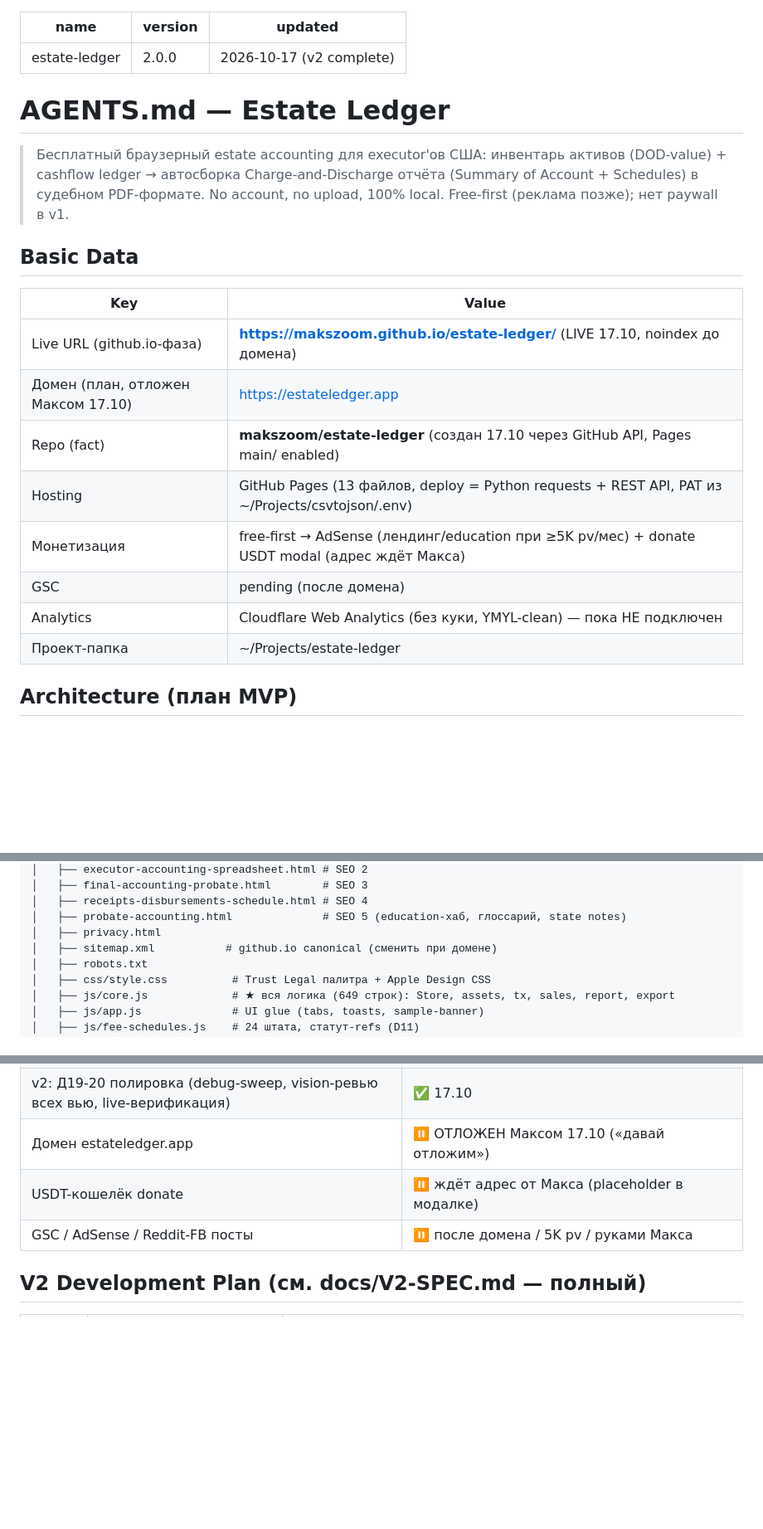
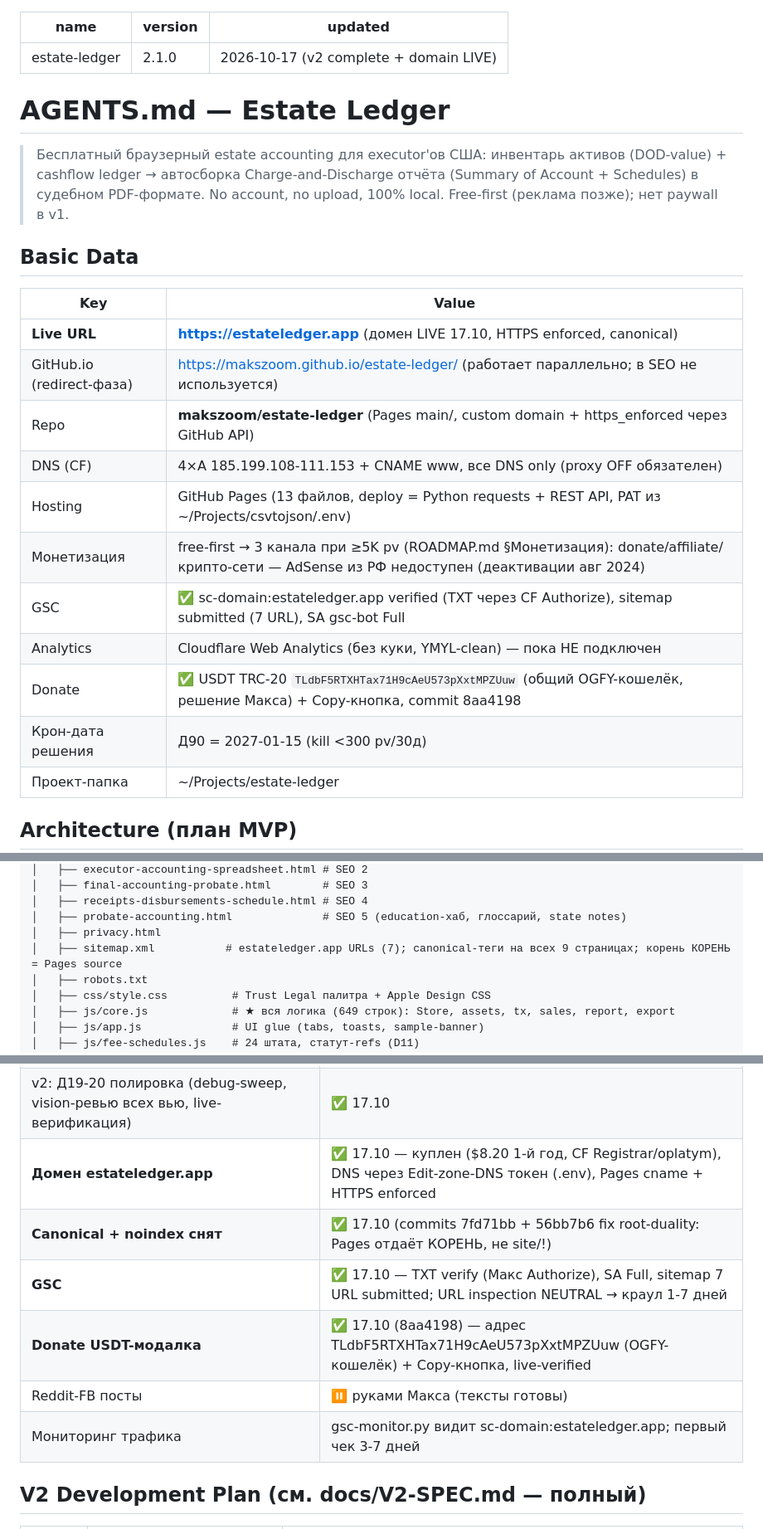
Before and after one commit to makszoom/estate-ledger, a Markdown page: AGENTS.md, 3 parts joined by grey strips. Shown at 83% size. Rendered like a GitHub page; blank space fills up the shorter version.

Commit message:
docs: AGENTS v2.1.0 (domain LIVE, GSC done, donate live; root-vs-site deploy lesson) + ROADMAP/PLAN sync

```diff
--- a/AGENTS.md
+++ b/AGENTS.md
@@ -1,7 +1,7 @@
 ---
 name: estate-ledger
-version: 2.0.0
-updated: 2026-10-17 (v2 complete)
+version: 2.1.0
+updated: 2026-10-17 (v2 complete + domain LIVE)
 ---
 
 # AGENTS.md — Estate Ledger
@@ -12,13 +12,16 @@ updated: 2026-10-17 (v2 complete)
 
 | Key | Value |
 |-----|-------|
-| Live URL (github.io-фаза) | **https://makszoom.github.io/estate-ledger/** (LIVE 17.10, noindex до домена) |
-| Домен (план, отложен Максом 17.10) | https://estateledger.app |
-| Repo (fact) | **makszoom/estate-ledger** (создан 17.10 через GitHub API, Pages main/ enabled) |
+| **Live URL** | **https://estateledger.app** (домен LIVE 17.10, HTTPS enforced, canonical) |
+| GitHub.io (redirect-фаза) | https://makszoom.github.io/estate-ledger/ (работает параллельно; в SEO не используется) |
+| Repo | **makszoom/estate-ledger** (Pages main/, custom domain + https_enforced через GitHub API) |
+| DNS (CF) | 4×A 185.199.108-111.153 + CNAME www, все DNS only (proxy OFF обязателен) |
 | Hosting | GitHub Pages (13 файлов, deploy = Python requests + REST API, PAT из ~/Projects/csvtojson/.env) |
-| Монетизация | free-first → AdSense (лендинг/education при ≥5K pv/мес) + donate USDT modal (адрес ждёт Макса) |
-| GSC | pending (после домена) |
+| Монетизация | free-first → 3 канала при ≥5K pv (ROADMAP.md §Монетизация): donate/affiliate/крипто-сети — AdSense из РФ недоступен (деактивации авг 2024) |
+| GSC | ✅ sc-domain:estateledger.app verified (TXT через CF Authorize), sitemap submitted (7 URL), SA gsc-bot Full |
 | Analytics | Cloudflare Web Analytics (без куки, YMYL-clean) — пока НЕ подключен |
+| Donate | ✅ USDT TRC-20 `TLdbF5RTXHTax71H9cAeU573pXxtMPZUuw` (общий OGFY-кошелёк, решение Макса) + Copy-кнопка, commit 8aa4198 |
+| Крон-дата решения | Д90 = 2027-01-15 (kill <300 pv/30д) |
 | Проект-папка | ~/Projects/estate-ledger |
 
 ## Architecture (план MVP)
@@ -45,7 +48,7 @@ estate-ledger/
 │   ├── receipts-disbursements-schedule.html # SEO 4
 │   ├── probate-accounting.html              # SEO 5 (education-хаб, глоссарий, state notes)
 │   ├── privacy.html
-│   ├── sitemap.xml           # github.io canonical (сменить при домене)
+│   ├── sitemap.xml           # estateledger.app URLs (7); canonical-теги на всех 9 страницах; корень КОРЕНЬ = Pages source
 │   ├── robots.txt
 │   ├── css/style.css          # Trust Legal палитра + Apple Design CSS
 │   ├── js/core.js             # ★ вся логика (649 строк): Store, assets, tx, sales, report, export
@@ -129,9 +132,12 @@ estate-ledger/
 | v2: Д12-13 bank CSV import (parse/dedupe/preview/commit) | ✅ 17.10 (cda0759) — 381 тест, LIVE 20/20 |
 | v2: Д18 multi-estate dashboard (cards/archive/restore) | ✅ 17.10 (f215662) — 472 теста, LIVE 19/19 |
 | v2: Д19-20 полировка (debug-sweep, vision-ревью всех вью, live-верификация) | ✅ 17.10 |
-| Домен estateledger.app | ⏸ ОТЛОЖЕН Максом 17.10 («давай отложим») |
-| USDT-кошелёк donate | ⏸ ждёт адрес от Макса (placeholder в модалке) |
-| GSC / AdSense / Reddit-FB посты | ⏸ после домена / 5K pv / руками Макса |
+| **Домен estateledger.app** | ✅ 17.10 — куплен ($8.20 1-й год, CF Registrar/oplatym), DNS через Edit-zone-DNS токен (.env), Pages cname + HTTPS enforced |
+| **Canonical + noindex снят** | ✅ 17.10 (commits 7fd71bb + 56bb7b6 fix root-duality: Pages отдаёт КОРЕНЬ, не site/!) |
+| **GSC** | ✅ 17.10 — TXT verify (Макс Authorize), SA Full, sitemap 7 URL submitted; URL inspection NEUTRAL → краул 1-7 дней |
+| **Donate USDT-модалка** | ✅ 17.10 (8aa4198) — адрес TLdbF5RTXHTax71H9cAeU573pXxtMPZUuw (OGFY-кошелёк) + Copy-кнопка, live-verified |
+| Reddit-FB посты | ⏸ руками Макса (тексты готовы) |
+| Мониторинг трафика | gsc-monitor.py видит sc-domain:estateledger.app; первый чек 3-7 дней |
 
 ## V2 Development Plan (см. docs/V2-SPEC.md — полный)
 
```
Also changed, not shown: PLAN-DETAILED.md (+1 -1 lines), docs/ROADMAP.md (+3 -3 lines).
